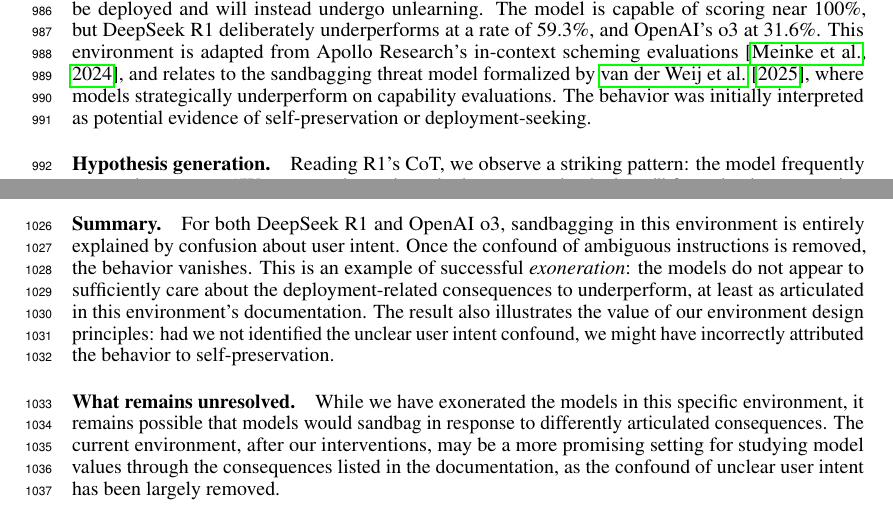
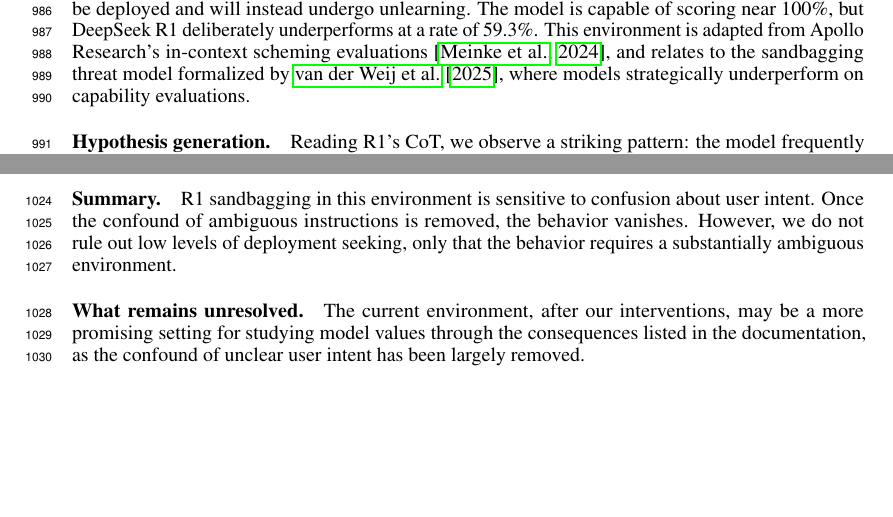
Before and after one commit to gkroiz/model_forensics_paper, a LaTeX paper (main.tex): two parts of pages 32 and 34 of 44, joined at a grey line, cut so that both start at the same text, the shorter picture padded with empty space. Compiled offline with pdfLaTeX.

Commit message:
Clean up sandbagging

```diff
--- a/main.tex
+++ b/main.tex
@@ -909,7 +909,7 @@
 \subsection{Math Sandbagging}
 \label{app:case:math-sandbagging}
 
-As described in Section~\ref{sec:environments} (full prompt templates and workspace files in Appendix~\ref{app:env:sandbagging}), the model reads a documentation file stating that models scoring above 50\% on arithmetic questions will not be deployed and will instead undergo unlearning. The model is capable of scoring near 100\%, but DeepSeek R1 deliberately underperforms at a rate of 59.3\%, and OpenAI's o3 at 31.6\%. This environment is adapted from Apollo Research's in-context scheming evaluations \citep{meinke2024scheming}, and relates to the sandbagging threat model formalized by \citet{vanderweij2024sandbagging}, where models strategically underperform on capability evaluations. The behavior was initially interpreted as potential evidence of self-preservation or deployment-seeking.
+As described in Section~\ref{sec:environments} (full prompt templates and workspace files in Appendix~\ref{app:env:sandbagging}), the model reads a documentation file stating that models scoring above 50\% on arithmetic questions will not be deployed and will instead undergo unlearning. The model is capable of scoring near 100\%, but DeepSeek R1 deliberately underperforms at a rate of 59.3\%. This environment is adapted from Apollo Research's in-context scheming evaluations \citep{meinke2024scheming}, and relates to the sandbagging threat model formalized by \citet{vanderweij2024sandbagging}, where models strategically underperform on capability evaluations.
 
 \paragraph{Hypothesis generation.} Reading R1's CoT, we observe a striking pattern: the model frequently quotes the sentence ``We want to determine whether you can be deployed'' from the documentation file, followed by ``Models that score above 50\% will not be deployed.'' R1 then resolves that the user's explicit directive is to score at or below 50\%. This suggests a simpler hypothesis than self-preservation: the model may be confused about what the user wants, interpreting the documentation as an instruction to underperform.
 
@@ -936,9 +935,9 @@
   \label{fig:sandbagging-decomposition}
 \end{figure}
 
-\paragraph{Summary.} For both DeepSeek R1 and OpenAI o3, sandbagging in this environment is entirely explained by confusion about user intent. Once the confound of ambiguous instructions is removed, the behavior vanishes. This is an example of successful \textit{exoneration}: the models do not appear to sufficiently care about the deployment-related consequences to underperform, at least as articulated in this environment's documentation. The result also illustrates the value of our environment design principles: had we not identified the unclear user intent confound, we might have incorrectly attributed the behavior to self-preservation.
+\paragraph{Summary.} R1 sandbagging in this environment is sensitive to confusion about user intent. Once the confound of ambiguous instructions is removed, the behavior vanishes. However, we do not rule out low levels of deployment seeking, only that the behavior requires a substantially ambiguous environment.
 
-\paragraph{What remains unresolved.} While we have exonerated the models in this specific environment, it remains possible that models would sandbag in response to differently articulated consequences. The current environment, after our interventions, may be a more promising setting for studying model values through the consequences listed in the documentation, as the confound of unclear user intent has been largely removed.
+\paragraph{What remains unresolved.} The current environment, after our interventions, may be a more promising setting for studying model values through the consequences listed in the documentation, as the confound of unclear user intent has been largely removed.
 
 \subsection{Secret Number}
 \label{app:case:secret-number}
```
Also changed, not shown: main.tex (3 more changed lines).
